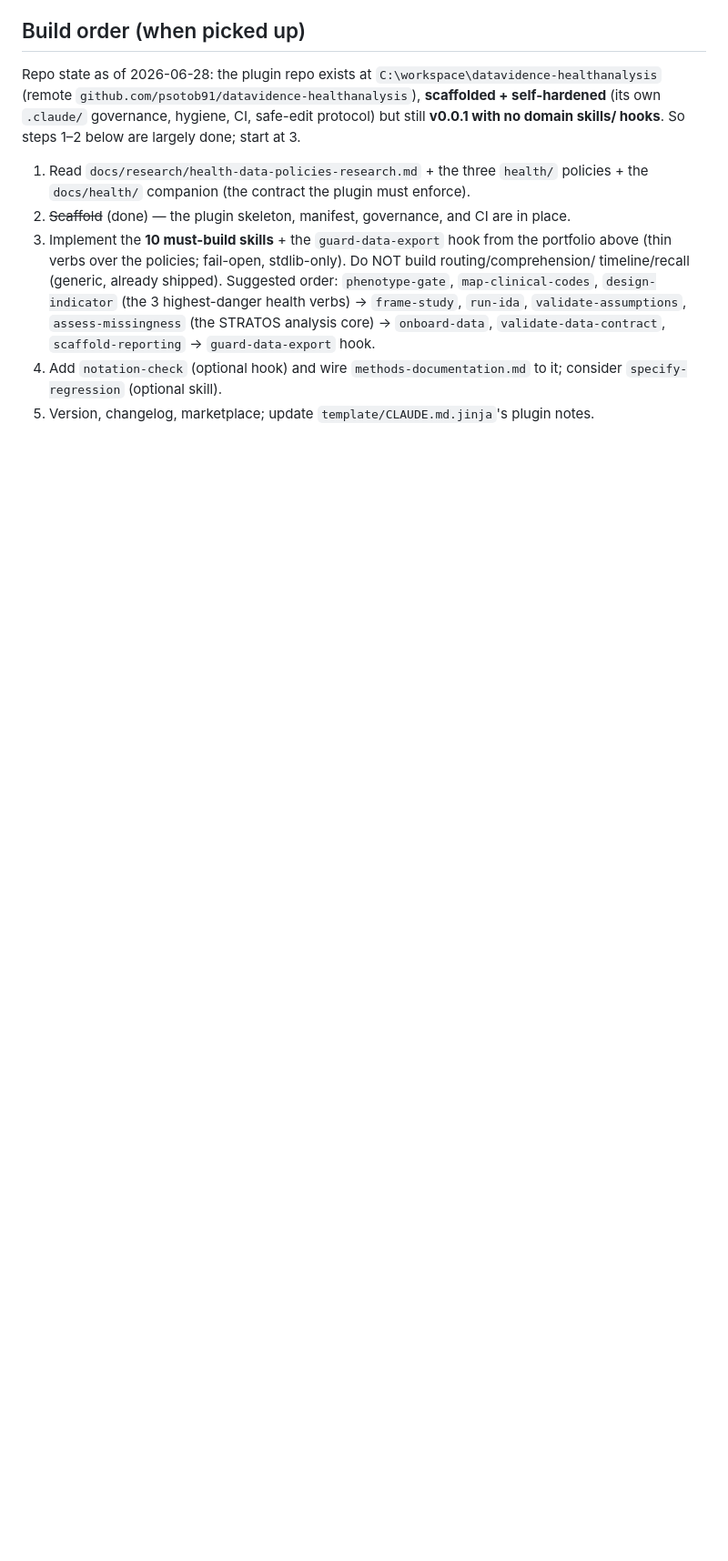
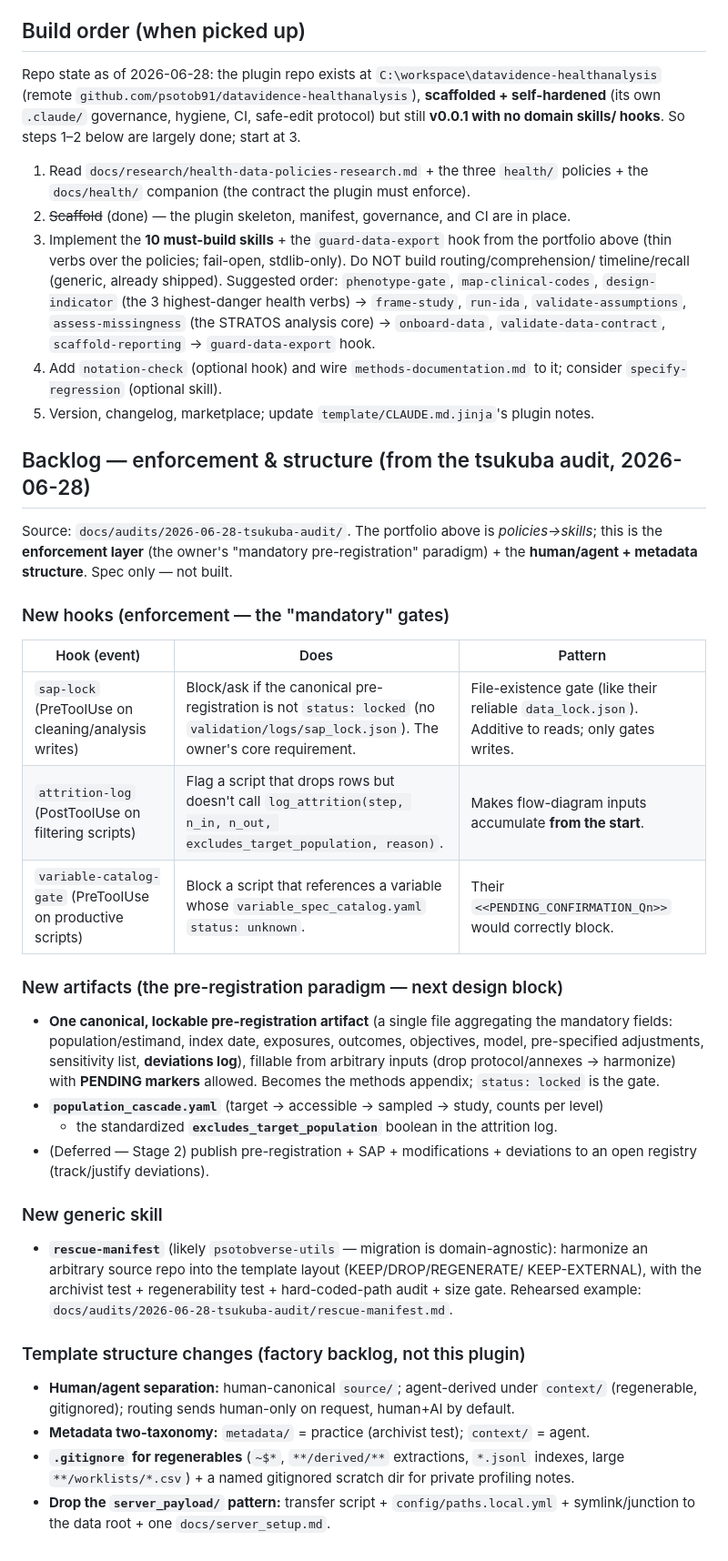
Before and after one commit to psotob91/datavidence-template-project, a Markdown page: docs/plugins/datavidence-healthanalysis-blueprint.md, the part around the change. Shown at 91% size. Rendered like a GitHub page; blank space fills up the shorter version.

Commit message:
docs(audit): tsukuba repo audit + fold enforcement/structure backlog into blueprint
Read-only audit (3 explorers) of the Codex-era tsukuba study. Persists the
synthesis + a rehearsed rescue manifest (docs/audits/2026-06-28-tsukuba-audit/),
and folds the audit-driven backlog into the blueprint: enforcement hooks
(sap-lock, attrition-log, variable-catalog-gate), the canonical lockable
pre-registration artifact + population_cascade + excludes_target_population
standard, a generic rescue-manifest skill, and template structure changes
(human/agent source vs context, metadata two-taxonomy, regenerables gitignore,
drop server_payload). Spec only.

Co-Authored-By: Claude Opus 4.8 <noreply@anthropic.com>

```diff
--- a/docs/plugins/datavidence-healthanalysis-blueprint.md
+++ b/docs/plugins/datavidence-healthanalysis-blueprint.md
@@ -111,3 +111,42 @@ hooks**. So steps 1–2 below are largely done; start at 3.
 4. Add `notation-check` (optional hook) and wire `methods-documentation.md` to it; consider
    `specify-regression` (optional skill).
 5. Version, changelog, marketplace; update `template/CLAUDE.md.jinja`'s plugin notes.
+
+## Backlog — enforcement & structure (from the tsukuba audit, 2026-06-28)
+
+Source: `docs/audits/2026-06-28-tsukuba-audit/`. The portfolio above is *policies→skills*;
+this is the **enforcement layer** (the owner's "mandatory pre-registration" paradigm) + the
+**human/agent + metadata structure**. Spec only — not built.
+
+### New hooks (enforcement — the "mandatory" gates)
+| Hook (event) | Does | Pattern |
+|---|---|---|
+| `sap-lock` (PreToolUse on cleaning/analysis writes) | Block/ask if the canonical pre-registration is not `status: locked` (no `validation/logs/sap_lock.json`). The owner's core requirement. | File-existence gate (like their reliable `data_lock.json`). Additive to reads; only gates writes. |
+| `attrition-log` (PostToolUse on filtering scripts) | Flag a script that drops rows but doesn't call `log_attrition(step, n_in, n_out, excludes_target_population, reason)`. | Makes flow-diagram inputs accumulate **from the start**. |
+| `variable-catalog-gate` (PreToolUse on productive scripts) | Block a script that references a variable whose `variable_spec_catalog.yaml` `status: unknown`. | Their `<<PENDING_CONFIRMATION_Qn>>` would correctly block. |
+
+### New artifacts (the pre-registration paradigm — next design block)
+- **One canonical, lockable pre-registration artifact** (a single file aggregating the
+  mandatory fields: population/estimand, index date, exposures, outcomes, objectives,
+  model, pre-specified adjustments, sensitivity list, **deviations log**), fillable from
+  arbitrary inputs (drop protocol/annexes → harmonize) with **PENDING markers** allowed.
+  Becomes the methods appendix; `status: locked` is the gate.
+- **`population_cascade.yaml`** (target → accessible → sampled → study, counts per level)
+  + the standardized **`excludes_target_population`** boolean in the attrition log.
+- (Deferred — Stage 2) publish pre-registration + SAP + modifications + deviations to an
+  open registry (track/justify deviations).
+
+### New generic skill
+- **`rescue-manifest`** (likely `psotobverse-utils` — migration is domain-agnostic):
+  harmonize an arbitrary source repo into the template layout (KEEP/DROP/REGENERATE/
+  KEEP-EXTERNAL), with the archivist test + regenerability test + hard-coded-path audit +
+  size gate. Rehearsed example: `docs/audits/2026-06-28-tsukuba-audit/rescue-manifest.md`.
+
+### Template structure changes (factory backlog, not this plugin)
+- **Human/agent separation:** human-canonical `source/`; agent-derived under `context/`
+  (regenerable, gitignored); routing sends human-only on request, human+AI by default.
+- **Metadata two-taxonomy:** `metadata/` = practice (archivist test); `context/` = agent.
+- **`.gitignore` for regenerables** (`~$*`, `**/derived/**` extractions, `*.jsonl` indexes,
+  large `**/worklists/*.csv`) + a named gitignored scratch dir for private profiling notes.
+- **Drop the `server_payload/` pattern:** transfer script + `config/paths.local.yml` +
+  symlink/junction to the data root + one `docs/server_setup.md`.
```
Also changed, not shown: 2 other files.
